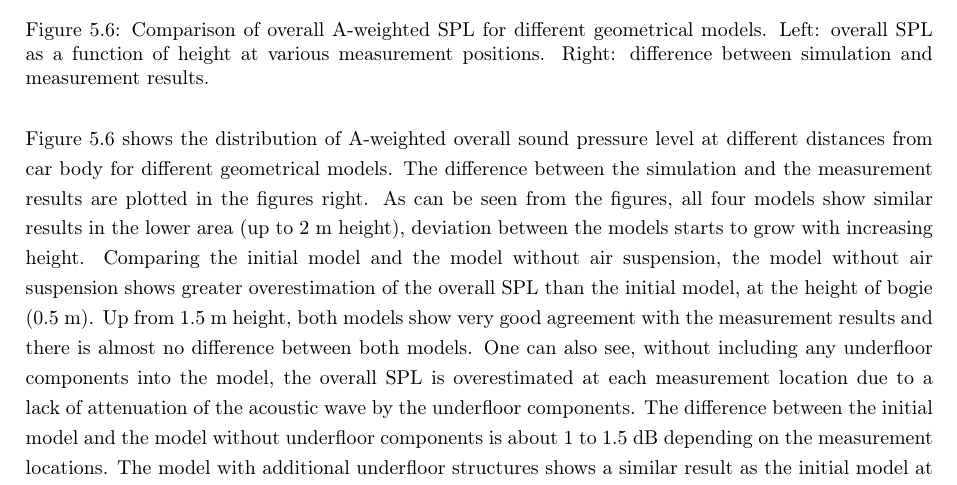
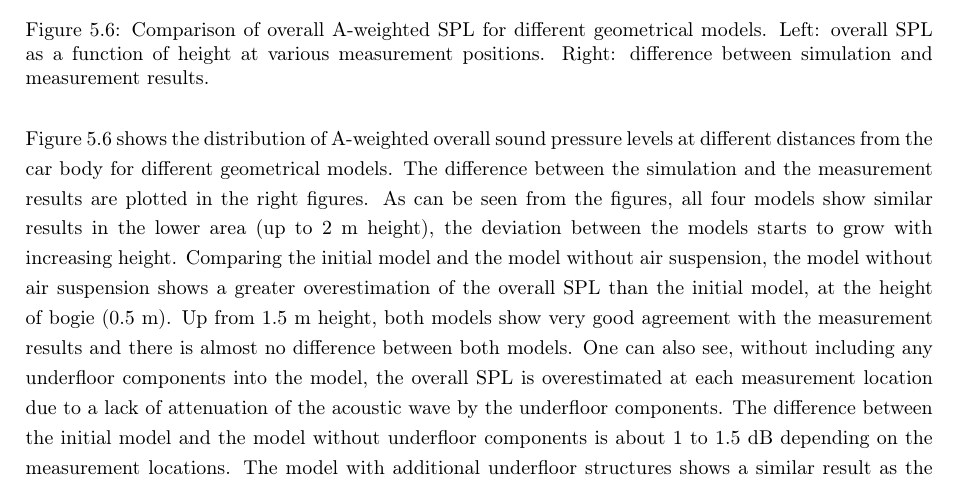
Before and after one commit to Likun-Luo/Diplomarbeit, a LaTeX thesis (main.tex, which reads Chapter5_Results.tex): part of page 48 of 61, cut so that both start at the same text. Compiled offline with pdfLaTeX.

Commit message:
update from overleaf

```diff
--- a/Chapter5_Results.tex
+++ b/Chapter5_Results.tex
@@ -191,7 +191,7 @@ In this section, the results obtained by the variation analysis of underfloor ge
 	\label{fig:overall_SPL_geometry}
 \end{figure}
 
-\noindent\Cref{fig:overall_SPL_geometry} shows the distribution of  A-weighted overall sound pressure level at different distances from car body for different geometrical models. The difference between the simulation and the measurement results are plotted in the figures right. As can be seen from the figures, all four models show similar results in the lower area (up to 2 m height), deviation between the models starts to grow with increasing height. Comparing the initial model and the model without air suspension, the model without air suspension shows greater overestimation of the overall SPL than the initial model, at the height of bogie (0.5 m). Up from 1.5 m height, both models show very good agreement with the measurement results and there is almost no difference between both models. One can also see, without including any underfloor components into the model, the overall SPL is overestimated at each measurement location due to a lack of attenuation of the acoustic wave by the underfloor components. The difference between the initial model and the model without underfloor components is about 1 to 1.5 dB depending on the measurement locations. The model with additional underfloor structures shows a similar result as the initial model at 0.5 m height, but in the higher region (up from 1.5 m), the result converges to that of the model without underfloor components.
+\noindent\Cref{fig:overall_SPL_geometry} shows the distribution of  A-weighted overall sound pressure levels at different distances from the car body for different geometrical models. The difference between the simulation and the measurement results are plotted in the right figures. As can be seen from the figures, all four models show similar results in the lower area (up to 2 m height), the deviation between the models starts to grow with increasing height. Comparing the initial model and the model without air suspension, the model without air suspension shows a greater overestimation of the overall SPL than the initial model, at the height of bogie (0.5 m). Up from 1.5 m height, both models show very good agreement with the measurement results and there is almost no difference between both models. One can also see, without including any underfloor components into the model, the overall SPL is overestimated at each measurement location due to a lack of attenuation of the acoustic wave by the underfloor components. The difference between the initial model and the model without underfloor components is about 1 to 1.5 dB depending on the measurement locations. The model with additional underfloor structures shows a similar result as the initial model at 0.5 m height, but in the higher region (up from 1.5 m), the result converges to that of the model without underfloor components.
 
 \begin{figure}[H]
 	\centering
```
